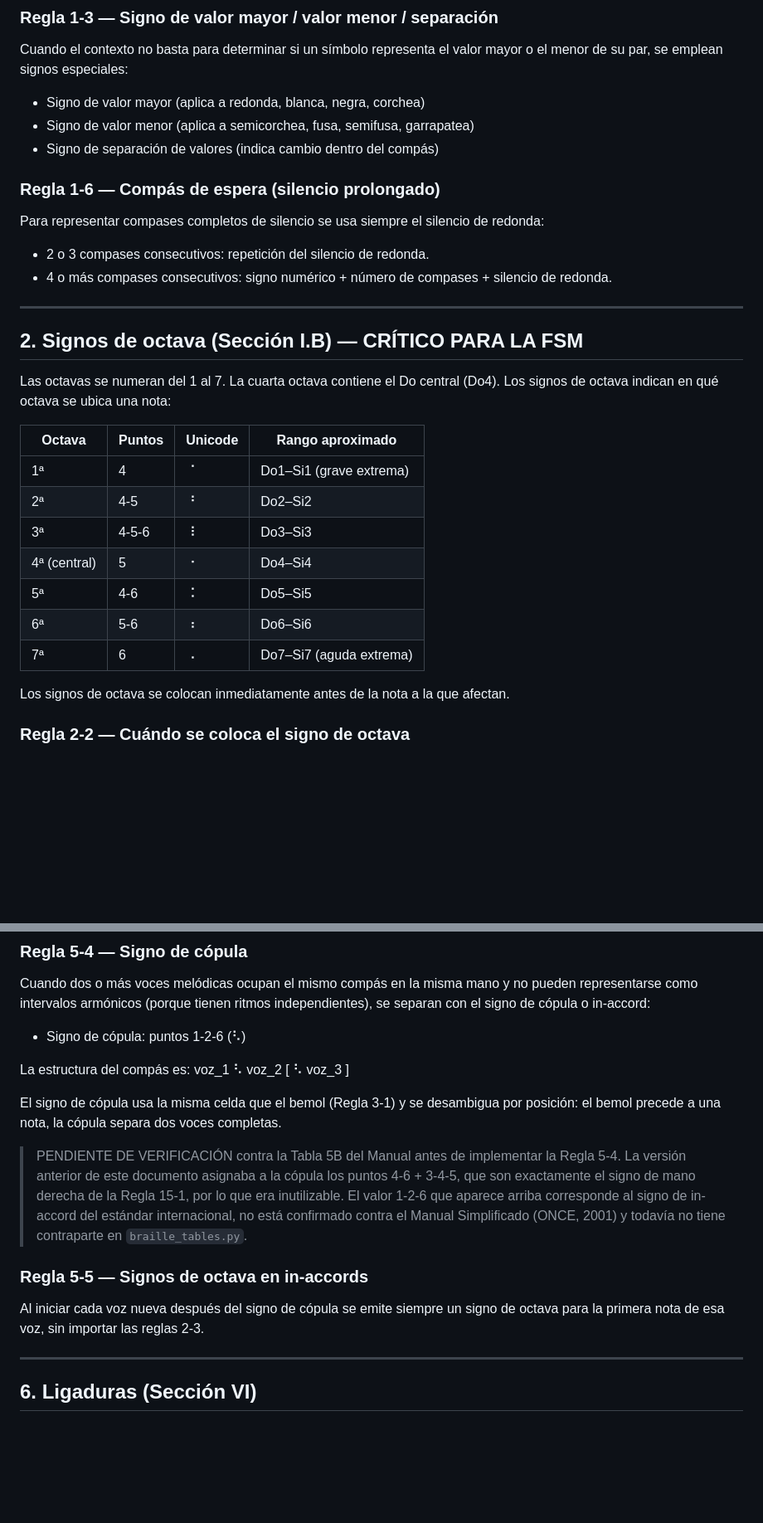
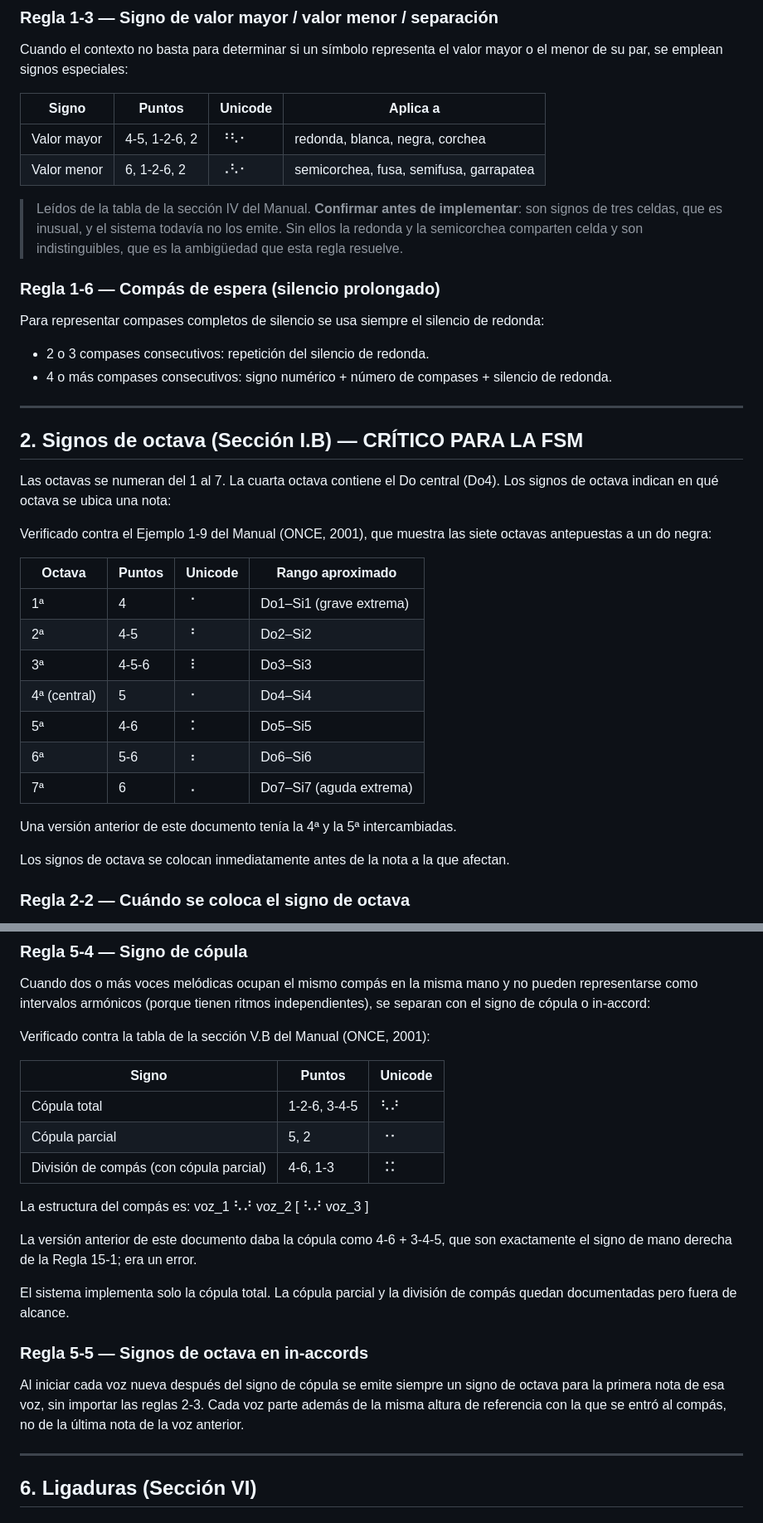
Before and after one commit to G2309/amt-braille-translator, a Markdown page: docs/braille_rules_subset.md, 2 parts joined by grey strips. Shown at 83% size. GitHub-like rendering; blank space fills up the shorter version.

Commit message:
[DOCS] octave tables, intervals, and slurs/ties verified against ONCE Manual

```diff
--- a/docs/braille_rules_subset.md
+++ b/docs/braille_rules_subset.md
@@ -65,9 +65,12 @@ El puntillo se representa con el punto 3 (⠄) colocado inmediatamente después
 
 Cuando el contexto no basta para determinar si un símbolo representa el valor mayor o el menor de su par, se emplean signos especiales:
 
-* Signo de valor mayor (aplica a redonda, blanca, negra, corchea)
-* Signo de valor menor (aplica a semicorchea, fusa, semifusa, garrapatea)
-* Signo de separación de valores (indica cambio dentro del compás)
+| Signo | Puntos | Unicode | Aplica a |
+| --- | --- | --- | --- |
+| Valor mayor | 4-5, 1-2-6, 2 | ⠘⠣⠂ | redonda, blanca, negra, corchea |
+| Valor menor | 6, 1-2-6, 2 | ⠠⠣⠂ | semicorchea, fusa, semifusa, garrapatea |
+
+> Leídos de la tabla de la sección IV del Manual. **Confirmar antes de implementar**: son signos de tres celdas, que es inusual, y el sistema todavía no los emite. Sin ellos la redonda y la semicorchea comparten celda y son indistinguibles, que es la ambigüedad que esta regla resuelve.
 
 ### Regla 1-6 — Compás de espera (silencio prolongado)
 
@@ -82,6 +85,8 @@ Para representar compases completos de silencio se usa siempre el silencio de re
 
 Las octavas se numeran del 1 al 7. La cuarta octava contiene el Do central (Do4). Los signos de octava indican en qué octava se ubica una nota:
 
+Verificado contra el Ejemplo 1-9 del Manual (ONCE, 2001), que muestra las siete octavas antepuestas a un do negra:
+
 | Octava | Puntos | Unicode | Rango aproximado |
 | --- | --- | --- | --- |
 | 1ª | 4 | ⠈ | Do1–Si1 (grave extrema) |
@@ -91,6 +96,8 @@ Las octavas se numeran del 1 al 7. La cuarta octava contiene el Do central (Do4)
 | 5ª | 4-6 | ⠨ | Do5–Si5 |
 | 6ª | 5-6 | ⠰ | Do6–Si6 |
 | 7ª | 6 | ⠠ | Do7–Si7 (aguda extrema) |
+
+Una versión anterior de este documento tenía la 4ª y la 5ª intercambiadas.
 
 Los signos de octava se colocan inmediatamente antes de la nota a la que afectan.
 
@@ -227,17 +234,23 @@ Los intervalos se emiten en orden desde la nota principal hacia el extremo opues
 
 Cuando dos o más voces melódicas ocupan el mismo compás en la misma mano y no pueden representarse como intervalos armónicos (porque tienen ritmos independientes), se separan con el signo de cópula o in-accord:
 
-* Signo de cópula: puntos 1-2-6 (⠣)
+Verificado contra la tabla de la sección V.B del Manual (ONCE, 2001):
 
-La estructura del compás es: voz_1  ⠣  voz_2  [ ⠣  voz_3 ]
+| Signo | Puntos | Unicode |
+| --- | --- | --- |
+| Cópula total | 1-2-6, 3-4-5 | ⠣⠜ |
+| Cópula parcial | 5, 2 | ⠐⠂ |
+| División de compás (con cópula parcial) | 4-6, 1-3 | ⠨⠅ |
 
-El signo de cópula usa la misma celda que el bemol (Regla 3-1) y se desambigua por posición: el bemol precede a una nota, la cópula separa dos voces completas.
+La estructura del compás es: voz_1  ⠣⠜  voz_2  [ ⠣⠜  voz_3 ]
 
-> PENDIENTE DE VERIFICACIÓN contra la Tabla 5B del Manual antes de implementar la Regla 5-4. La versión anterior de este documento asignaba a la cópula los puntos 4-6 + 3-4-5, que son exactamente el signo de mano derecha de la Regla 15-1, por lo que era inutilizable. El valor 1-2-6 que aparece arriba corresponde al signo de in-accord del estándar internacional, no está confirmado contra el Manual Simplificado (ONCE, 2001) y todavía no tiene contraparte en `braille_tables.py`.
+La versión anterior de este documento daba la cópula como 4-6 + 3-4-5, que son exactamente el signo de mano derecha de la Regla 15-1; era un error.
+
+El sistema implementa solo la cópula total. La cópula parcial y la división de compás quedan documentadas pero fuera de alcance.
 
 ### Regla 5-5 — Signos de octava en in-accords
 
-Al iniciar cada voz nueva después del signo de cópula se emite siempre un signo de octava para la primera nota de esa voz, sin importar las reglas 2-3.
+Al iniciar cada voz nueva después del signo de cópula se emite siempre un signo de octava para la primera nota de esa voz, sin importar las reglas 2-3. Cada voz parte además de la misma altura de referencia con la que se entró al compás, no de la última nota de la voz anterior.
 
 ---
 
```
Also changed, not shown: other parts of docs/braille_rules_subset.md (+8 -6 lines).
